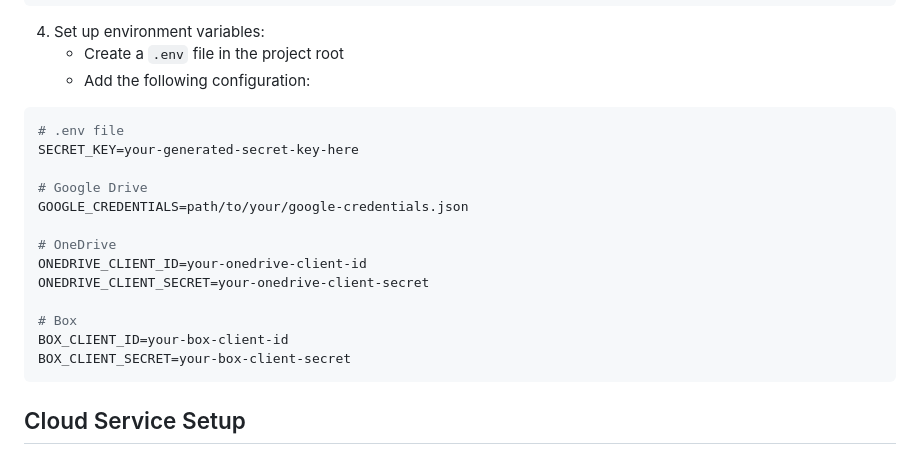
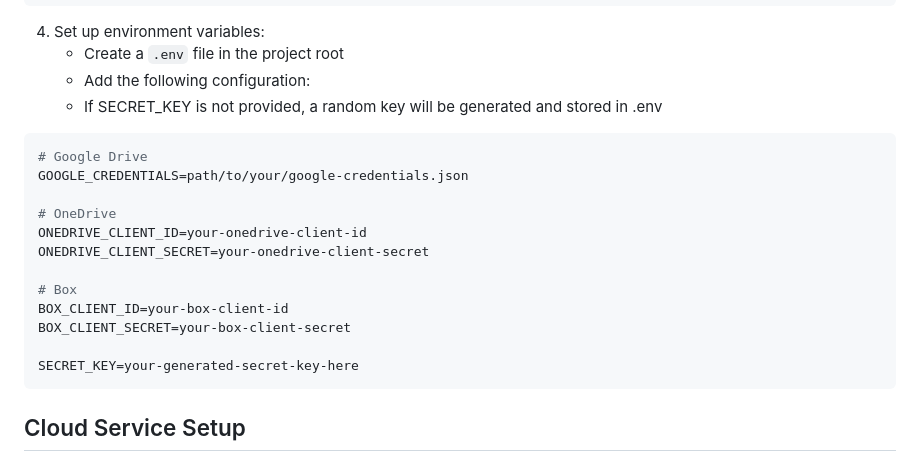
Before and after one commit to arsalanrex/secure_cloud, a Markdown page: README.md, the part around the change. Rendered like a GitHub page.

````diff
--- a/README.md
+++ b/README.md
@@ -43,10 +43,8 @@ pip install -r requirements.txt
 4. Set up environment variables:
    - Create a `.env` file in the project root
    - Add the following configuration:
+   - If SECRET_KEY is not provided, a random key will be generated and stored in .env
 ```env
-# .env file
-SECRET_KEY=your-generated-secret-key-here
-
 # Google Drive
 GOOGLE_CREDENTIALS=path/to/your/google-credentials.json
 
@@ -57,6 +55,8 @@ ONEDRIVE_CLIENT_SECRET=your-onedrive-client-secret
 # Box
 BOX_CLIENT_ID=your-box-client-id
 BOX_CLIENT_SECRET=your-box-client-secret
+
+SECRET_KEY=your-generated-secret-key-here
 ```
 
 ## Cloud Service Setup
````
